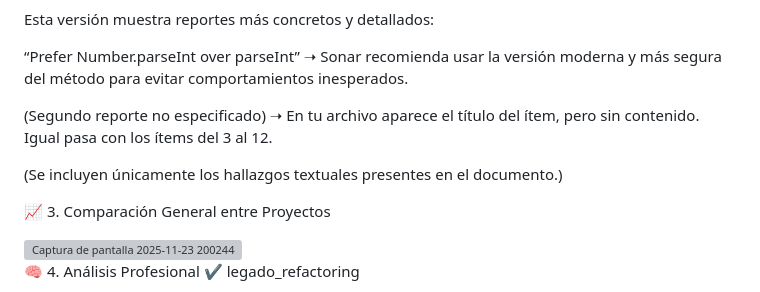
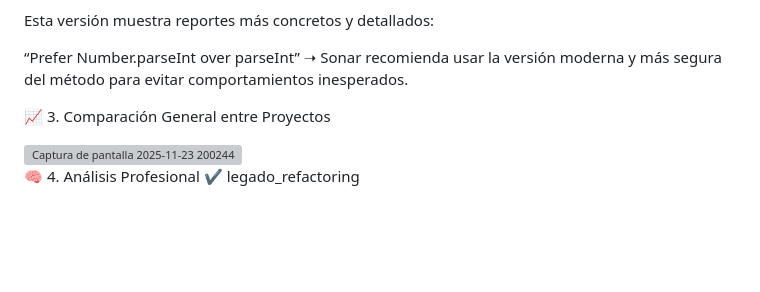
Before and after one commit to Riscanevo/buenas-practicas, a Markdown page: README.md, the part around the change. GitHub-like rendering; blank space fills up the shorter version; grey boxes are pictures that could not be loaded.

```diff
--- a/README.md
+++ b/README.md
@@ -54,11 +54,7 @@ Esta versión muestra reportes más concretos y detallados:
 “Prefer Number.parseInt over parseInt”
 ➝ Sonar recomienda usar la versión moderna y más segura del método para evitar comportamientos inesperados.
 
-(Segundo reporte no especificado)
-➝ En tu archivo aparece el título del ítem, pero sin contenido.
-Igual pasa con los ítems del 3 al 12.
 
-(Se incluyen únicamente los hallazgos textuales presentes en el documento.)
 
 📈 3. Comparación General entre Proyectos
 
```
